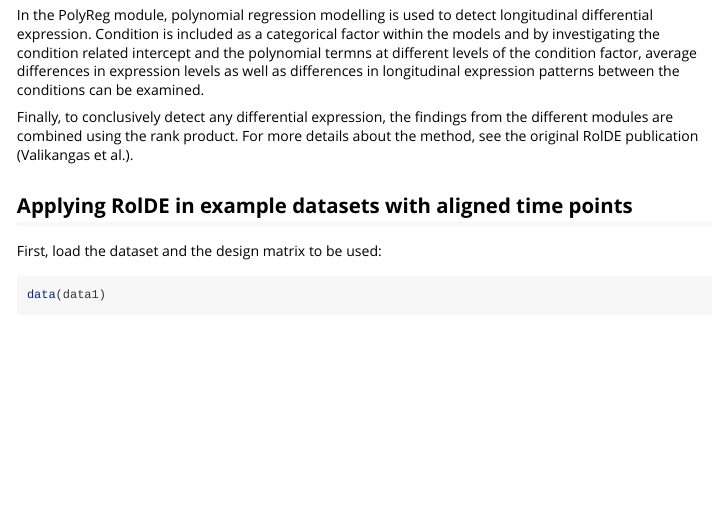
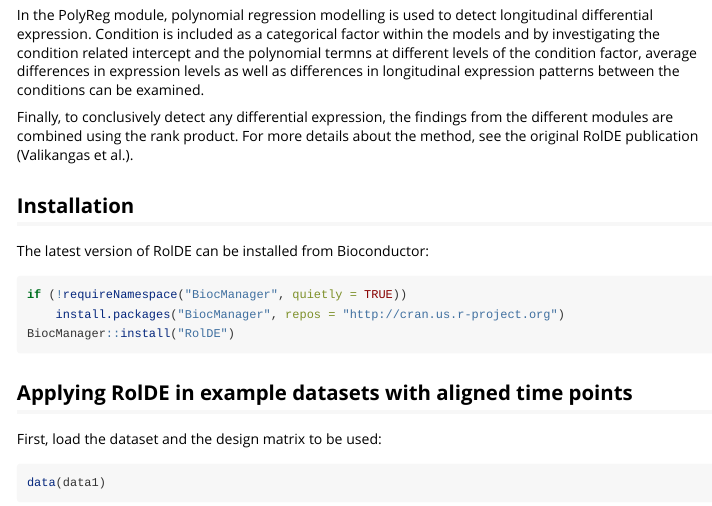
Before and after one commit to elolab/RolDE, an R Markdown document (vignettes/Introduction.Rmd): the page in a window 1100 px wide, from 700 px down. Rendered offline with R 4.5, knitr and Pandoc, with nearby package versions; long lines of code are wrapped.

Commit message:
Added installation section to Vignette

````diff
--- a/vignettes/Introduction.Rmd
+++ b/vignettes/Introduction.Rmd
@@ -33,6 +33,15 @@
 In the PolyReg module, polynomial regression modelling is used to detect longitudinal differential expression. Condition is included as a categorical factor within the models and by investigating the condition related intercept and the polynomial termns at different levels of the condition factor, average differences in expression levels as well as differences in longitudinal expression patterns between the conditions can be examined.
 
 Finally, to conclusively detect any differential expression, the findings from the different modules are combined using the rank product. For more details about the method, see the original RolDE publication (Valikangas et al.).
+
+## Installation
+
+The latest version of RolDE can be installed from Bioconductor:
+```{r eval=FALSE, results='hide', message=FALSE, warning=FALSE}
+if (!requireNamespace("BiocManager", quietly = TRUE))
+    install.packages("BiocManager", repos = "http://cran.us.r-project.org")
+BiocManager::install("RolDE")
+```
 
 ## Applying RolDE in example datasets with aligned time points
 
````
